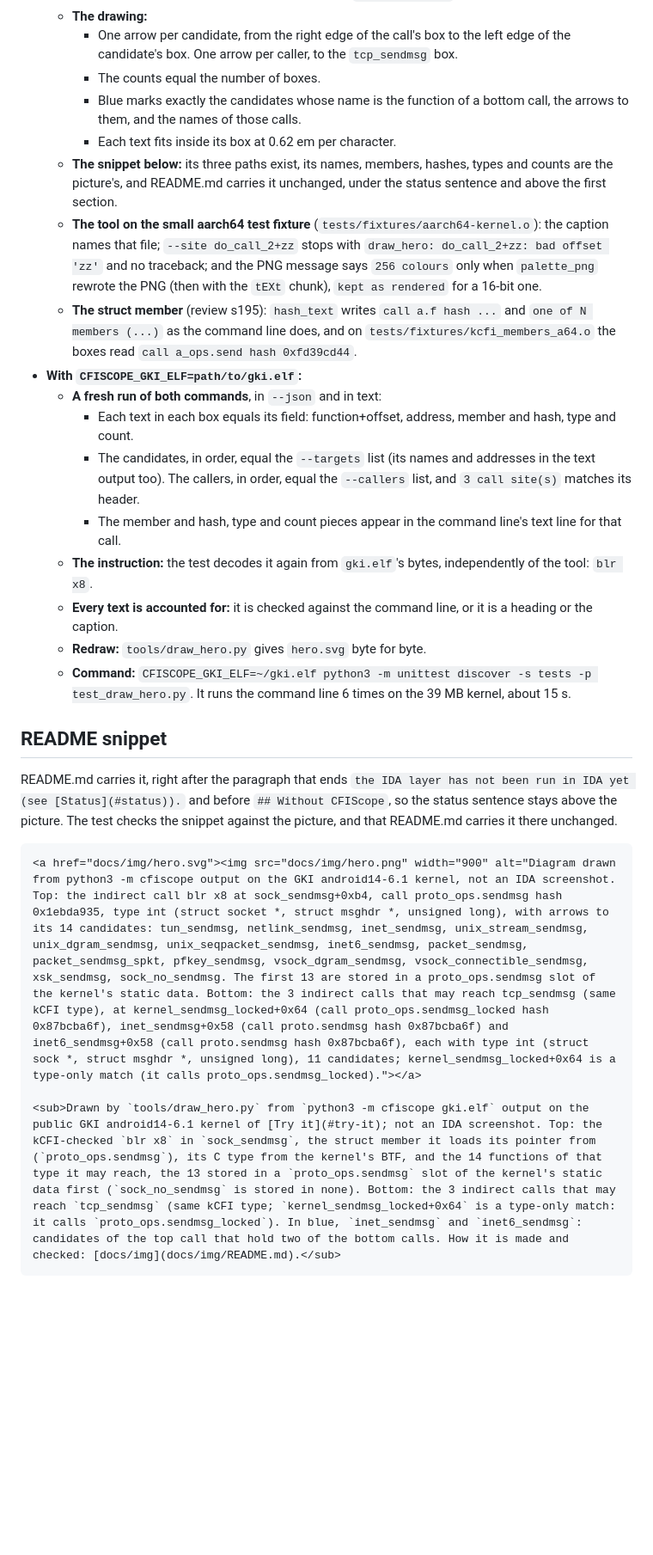
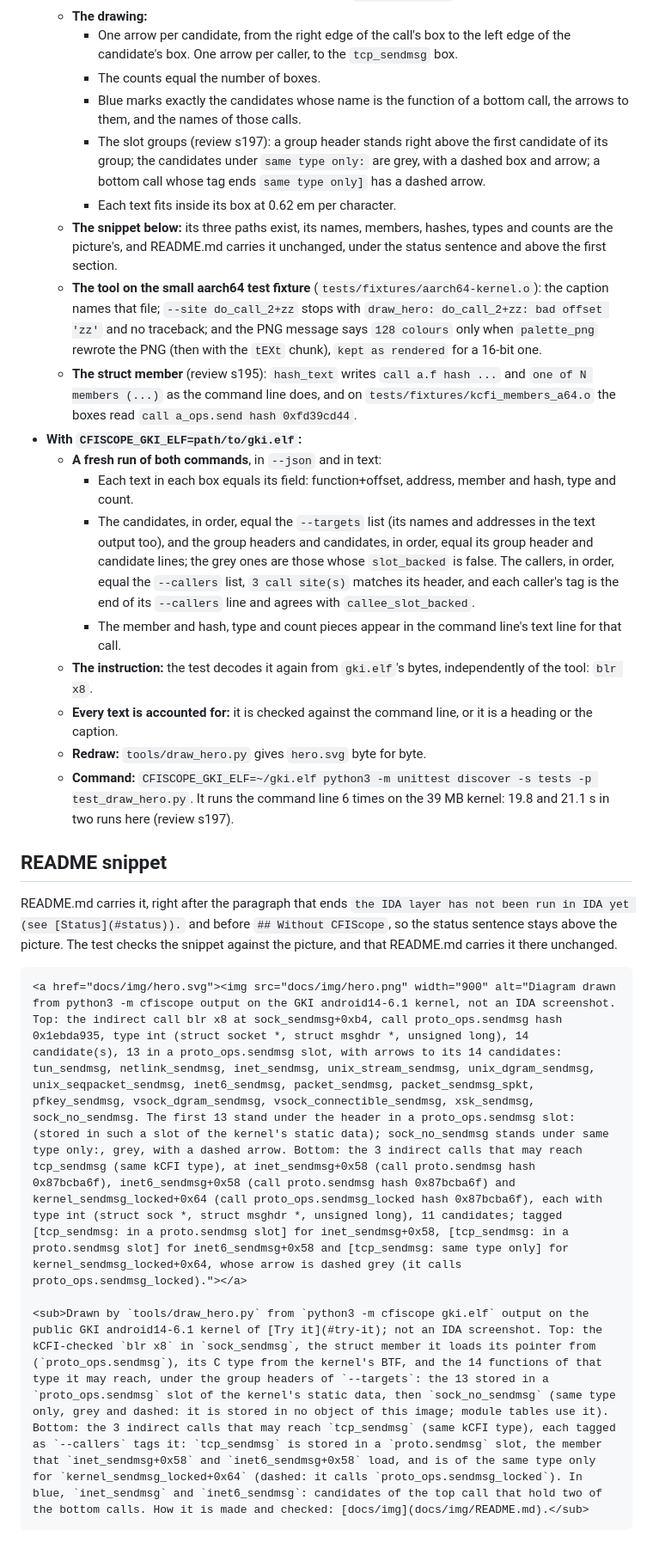
Before and after one commit to nightshift-labs-ai/cfiscope, a Markdown page: docs/img/README.md, the part around one of its changes. Shown at 86% size. GitHub-like rendering; blank space fills up the shorter version.

````diff
--- a/docs/img/README.md
+++ b/docs/img/README.md
@@ -48,26 +48,27 @@ To redraw after a change to the scanner or to its output: run step 2, then step
     - One arrow per candidate, from the right edge of the call's box to the left edge of the candidate's box. One arrow per caller, to the `tcp_sendmsg` box.
     - The counts equal the number of boxes.
     - Blue marks exactly the candidates whose name is the function of a bottom call, the arrows to them, and the names of those calls.
+    - The slot groups (review s197): a group header stands right above the first candidate of its group; the candidates under `same type only:` are grey, with a dashed box and arrow; a bottom call whose tag ends `same type only]` has a dashed arrow.
     - Each text fits inside its box at 0.62 em per character.
   - **The snippet below:** its three paths exist, its names, members, hashes, types and counts are the picture's, and README.md carries it unchanged, under the status sentence and above the first section.
-  - **The tool on the small aarch64 test fixture** (`tests/fixtures/aarch64-kernel.o`): the caption names that file; `--site do_call_2+zz` stops with `draw_hero: do_call_2+zz: bad offset 'zz'` and no traceback; and the PNG message says `256 colours` only when `palette_png` rewrote the PNG (then with the `tEXt` chunk), `kept as rendered` for a 16-bit one.
+  - **The tool on the small aarch64 test fixture** (`tests/fixtures/aarch64-kernel.o`): the caption names that file; `--site do_call_2+zz` stops with `draw_hero: do_call_2+zz: bad offset 'zz'` and no traceback; and the PNG message says `128 colours` only when `palette_png` rewrote the PNG (then with the `tEXt` chunk), `kept as rendered` for a 16-bit one.
   - **The struct member** (review s195): `hash_text` writes `call a.f hash ...` and `one of N members (...)` as the command line does, and on `tests/fixtures/kcfi_members_a64.o` the boxes read `call a_ops.send hash 0xfd39cd44`.
 - **With `CFISCOPE_GKI_ELF=path/to/gki.elf`:**
   - **A fresh run of both commands**, in `--json` and in text:
     - Each text in each box equals its field: function+offset, address, member and hash, type and count.
-    - The candidates, in order, equal the `--targets` list (its names and addresses in the text output too). The callers, in order, equal the `--callers` list, and `3 call site(s)` matches its header.
+    - The candidates, in order, equal the `--targets` list (its names and addresses in the text output too), and the group headers and candidates, in order, equal its group header and candidate lines; the grey ones are those whose `slot_backed` is false. The callers, in order, equal the `--callers` list, `3 call site(s)` matches its header, and each caller's tag is the end of its `--callers` line and agrees with `callee_slot_backed`.
     - The member and hash, type and count pieces appear in the command line's text line for that call.
   - **The instruction:** the test decodes it again from `gki.elf`'s bytes, independently of the tool: `blr x8`.
   - **Every text is accounted for:** it is checked against the command line, or it is a heading or the caption.
   - **Redraw:** `tools/draw_hero.py` gives `hero.svg` byte for byte.
-  - **Command:** `CFISCOPE_GKI_ELF=~/gki.elf python3 -m unittest discover -s tests -p test_draw_hero.py`. It runs the command line 6 times on the 39 MB kernel, about 15 s.
+  - **Command:** `CFISCOPE_GKI_ELF=~/gki.elf python3 -m unittest discover -s tests -p test_draw_hero.py`. It runs the command line 6 times on the 39 MB kernel: 19.8 and 21.1 s in two runs here (review s197).
 
 ## README snippet
 
 README.md carries it, right after the paragraph that ends `the IDA layer has not been run in IDA yet (see [Status](#status)).` and before `## Without CFIScope`, so the status sentence stays above the picture. The test checks the snippet against the picture, and that README.md carries it there unchanged.
 
 ```markdown
-<a href="docs/img/hero.svg"><img src="docs/img/hero.png" width="900" alt="Diagram drawn from python3 -m cfiscope output on the GKI android14-6.1 kernel, not an IDA screenshot. Top: the indirect call blr x8 at sock_sendmsg+0xb4, call proto_ops.sendmsg hash 0x1ebda935, type int (struct socket *, struct msghdr *, unsigned long), with arrows to its 14 candidates: tun_sendmsg, netlink_sendmsg, inet_sendmsg, unix_stream_sendmsg, unix_dgram_sendmsg, unix_seqpacket_sendmsg, inet6_sendmsg, packet_sendmsg, packet_sendmsg_spkt, pfkey_sendmsg, vsock_dgram_sendmsg, vsock_connectible_sendmsg, xsk_sendmsg, sock_no_sendmsg. The first 13 are stored in a proto_ops.sendmsg slot of the kernel's static data. Bottom: the 3 indirect calls that may reach tcp_sendmsg (same kCFI type), at kernel_sendmsg_locked+0x64 (call proto_ops.sendmsg_locked hash 0x87bcba6f), inet_sendmsg+0x58 (call proto.sendmsg hash 0x87bcba6f) and inet6_sendmsg+0x58 (call proto.sendmsg hash 0x87bcba6f), each with type int (struct sock *, struct msghdr *, unsigned long), 11 candidates; kernel_sendmsg_locked+0x64 is a type-only match (it calls proto_ops.sendmsg_locked)."></a>
+<a href="docs/img/hero.svg"><img src="docs/img/hero.png" width="900" alt="Diagram drawn from python3 -m cfiscope output on the GKI android14-6.1 kernel, not an IDA screenshot. Top: the indirect call blr x8 at sock_sendmsg+0xb4, call proto_ops.sendmsg hash 0x1ebda935, type int (struct socket *, struct msghdr *, unsigned long), 14 candidate(s), 13 in a proto_ops.sendmsg slot, with arrows to its 14 candidates: tun_sendmsg, netlink_sendmsg, inet_sendmsg, unix_stream_sendmsg, unix_dgram_sendmsg, unix_seqpacket_sendmsg, inet6_sendmsg, packet_sendmsg, packet_sendmsg_spkt, pfkey_sendmsg, vsock_dgram_sendmsg, vsock_connectible_sendmsg, xsk_sendmsg, sock_no_sendmsg. The first 13 stand under the header in a proto_ops.sendmsg slot: (stored in such a slot of the kernel's static data); sock_no_sendmsg stands under same type only:, grey, with a dashed arrow. Bottom: the 3 indirect calls that may reach tcp_sendmsg (same kCFI type), at inet_sendmsg+0x58 (call proto.sendmsg hash 0x87bcba6f), inet6_sendmsg+0x58 (call proto.sendmsg hash 0x87bcba6f) and kernel_sendmsg_locked+0x64 (call proto_ops.sendmsg_locked hash 0x87bcba6f), each with type int (struct sock *, struct msghdr *, unsigned long), 11 candidates; tagged [tcp_sendmsg: in a proto.sendmsg slot] for inet_sendmsg+0x58, [tcp_sendmsg: in a proto.sendmsg slot] for inet6_sendmsg+0x58 and [tcp_sendmsg: same type only] for kernel_sendmsg_locked+0x64, whose arrow is dashed grey (it calls proto_ops.sendmsg_locked)."></a>
 
-<sub>Drawn by `tools/draw_hero.py` from `python3 -m cfiscope gki.elf` output on the public GKI android14-6.1 kernel of [Try it](#try-it); not an IDA screenshot. Top: the kCFI-checked `blr x8` in `sock_sendmsg`, the struct member it loads its pointer from (`proto_ops.sendmsg`), its C type from the kernel's BTF, and the 14 functions of that type it may reach, the 13 stored in a `proto_ops.sendmsg` slot of the kernel's static data first (`sock_no_sendmsg` is stored in none). Bottom: the 3 indirect calls that may reach `tcp_sendmsg` (same kCFI type; `kernel_sendmsg_locked+0x64` is a type-only match: it calls `proto_ops.sendmsg_locked`). In blue, `inet_sendmsg` and `inet6_sendmsg`: candidates of the top call that hold two of the bottom calls. How it is made and checked: [docs/img](docs/img/README.md).</sub>
+<sub>Drawn by `tools/draw_hero.py` from `python3 -m cfiscope gki.elf` output on the public GKI android14-6.1 kernel of [Try it](#try-it); not an IDA screenshot. Top: the kCFI-checked `blr x8` in `sock_sendmsg`, the struct member it loads its pointer from (`proto_ops.sendmsg`), its C type from the kernel's BTF, and the 14 functions of that type it may reach, under the group headers of `--targets`: the 13 stored in a `proto_ops.sendmsg` slot of the kernel's static data, then `sock_no_sendmsg` (same type only, grey and dashed: it is stored in no object of this image; module tables use it). Bottom: the 3 indirect calls that may reach `tcp_sendmsg` (same kCFI type), each tagged as `--callers` tags it: `tcp_sendmsg` is stored in a `proto.sendmsg` slot, the member that `inet_sendmsg+0x58` and `inet6_sendmsg+0x58` load, and is of the same type only for `kernel_sendmsg_locked+0x64` (dashed: it calls `proto_ops.sendmsg_locked`). In blue, `inet_sendmsg` and `inet6_sendmsg`: candidates of the top call that hold two of the bottom calls. How it is made and checked: [docs/img](docs/img/README.md).</sub>
 ```
````
Also changed, not shown: other parts of docs/img/README.md (+6 -6 lines), README.md (+2 -2 lines), docs/img/hero.png, 3 other files.
